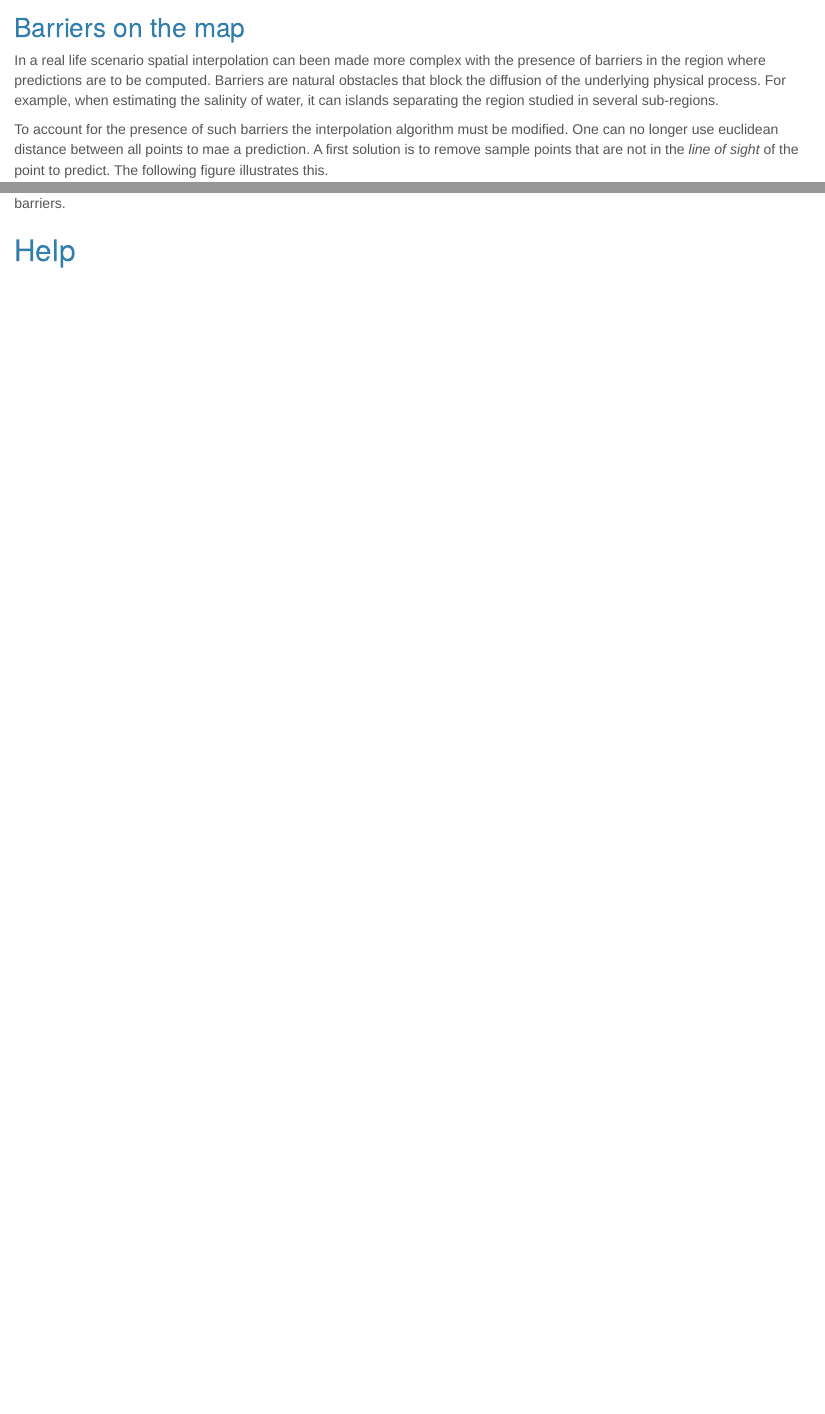
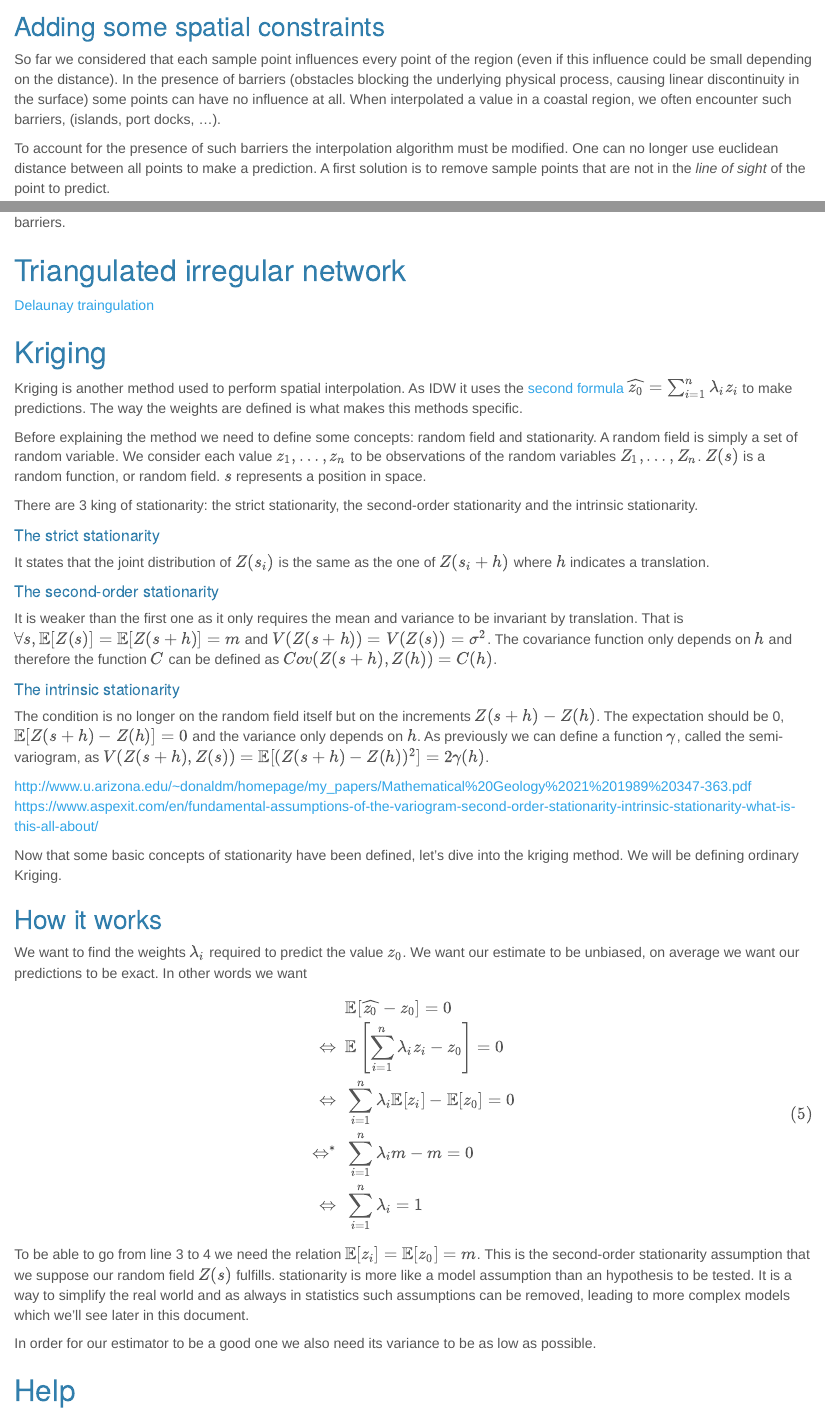
Before and after one commit to MathieuMarauri/spatial-interpolation, an R Markdown document (rmarkdown/spatial-interpolation.Rmd): the page in a window 1100 px wide, from 6010 px down before the commit and from 5590 px down after it, and a second part further down, joined at a grey line. Rendered offline with R 4.5, knitr and Pandoc, with nearby package versions; some code elsewhere in the file could not run offline.

Commit message:
Start section on Kriging, specifically stationarity

````diff
--- a/rmarkdown/biblio.bib
+++ b/rmarkdown/biblio.bib
@@ -22,0 +27,4 @@ doi = {10.1080/13658816.2015.1018833}
+    year = {2019},
+    note = {R package version 0.2-8},
+    url = {https://cran.r-project.org/package=ipdw},
+  }
--- a/rmarkdown/spatial-interpolation.Rmd
+++ b/rmarkdown/spatial-interpolation.Rmd
@@ -358,16 +358,16 @@ data.table(simulated_grid[, c("x", "y")], "idw_base" = pred[, 1], "idw_gstat" =
   )
 ```
 
-## Barriers on the map
+## Adding some spatial constraints
 
 ```{r barriers_data}
 barriers <- readRDS("../data/barriers.rds")
 points <- readRDS("../data/points.rds")
 ```
 
-In a real life scenario spatial interpolation can been made more complex with the presence of barriers in the region where predictions are to be computed. Barriers are natural obstacles that block the diffusion of the underlying physical process. For example, when estimating the salinity of water, it can islands separating the region studied in several sub-regions.
+So far we considered that each sample point influences every point of the region (even if this influence could be small depending on the distance). In the presence of barriers (obstacles blocking the underlying physical process, causing linear discontinuity in the surface) some points can have no influence at all. When interpolated a value in a coastal region, we often encounter such barriers, (islands, port docks, ...).
 
-To account for the presence of such barriers the interpolation algorithm must be modified. One can no longer use euclidean distance between all points to mae a prediction. A first solution is to remove sample points that are not in the _line of sight_ of the point to predict. The following figure illustrates this.
+To account for the presence of such barriers the interpolation algorithm must be modified. One can no longer use euclidean distance between all points to make a prediction. A first solution is to remove sample points that are not in the _line of sight_ of the point to predict.
 
 ```{r line-of-sight, fig.cap = "Source = [ArcGIS blog on esri.com](https://www.esri.com/arcgis-blog/products/analytics/analytics/interpolation-in-the-presence-of-barriers/)"}
 include_graphics("images/idw_barriers.png")
@@ -510,7 +512,55 @@ data.table(simulated_grid[, c("x", "y")], "pred" = pred[, 1], "idw" = pred_idw$z
 
 We clearly see that the barriers prevent the high values located in the north-west part of the region to extend beyond the barriers.
 
-#
+# Triangulated irregular network
+
+[Delaunay traingulation](http://www.cs.uu.nl/geobook/interpolation.pdf)
+
+# Kriging
+
+Kriging is another method used to perform spatial interpolation. As IDW it uses the  [second formula](#the-equation) $\widehat{z_0} = \sum_{i = 1}^{n}\lambda_i z_i$ to make predictions. The way the weights are defined is what makes this methods specific.
+
+Before explaining the method we need to define some concepts: random field and stationarity. A random field is simply a set of random variable. We consider each value $z_1, \dots, z_n$ to be observations of the random variables $Z_1, \dots, Z_n$. $Z(s)$ is a random function, or random field. $s$ represents a position in space.
+
+There are 3 king of stationarity: the strict stationarity, the second-order stationarity and the intrinsic stationarity.
+
+#### The strict stationarity
+
+It states that the joint distribution of $Z(s_i)$ is the same as the one of $Z(s_i + h)$ where $h$ indicates a translation.
+
+#### The second-order stationarity
+
+It is weaker than the first one as it only requires the mean and variance to be invariant by translation. That is $\forall s,  \mathbb{E}[Z(s)] = \mathbb{E}[Z(s+h)] = m$ and $V(Z(s+h)) = V(Z(s)) = \sigma^2$. The covariance function only depends on $h$ and therefore the function $C$ can be defined as $Cov(Z(s+h), Z(h)) = C(h)$.
+
+#### The intrinsic stationarity
+
+The condition is no longer on the random field itself but on the increments $Z(s+h) - Z(h)$. The expectation should be 0, $\mathbb{E}[Z(s+h) - Z(h)] = 0$ and the variance only depends on $h$. As previously we can define a function $\gamma$, called the semi-variogram, as $V(Z(s+h), Z(s)) = \mathbb{E}[(Z(s+h) - Z(h))^2] = 2\gamma(h)$.
+
+http://www.u.arizona.edu/~donaldm/homepage/my_papers/Mathematical%20Geology%2021%201989%20347-363.pdf
+https://www.aspexit.com/en/fundamental-assumptions-of-the-variogram-second-order-stationarity-intrinsic-stationarity-what-is-this-all-about/
+
+Now that some basic concepts of stationarity have been defined, let's dive into the kriging method. We will be defining ordinary Kriging.
+
+## How it works
+
+We want to find the weights $\lambda_i$ required to predict the value $z_0$. We want our estimate to be unbiased, on average we want our predictions to be exact. In other words we want
+
+$$
+\begin{equation}
+\begin{split}
+& \mathbb{E}[\widehat{z_0} - z_0] = 0 \\
+\Leftrightarrow \ & \mathbb{E}\left[\sum_{i = 1}^{n}\lambda_i z_i - z_0\right] = 0 \\
+\Leftrightarrow \ & \sum_{i = 1}^{n}\lambda_i \mathbb{E}[z_i] - \mathbb{E}[z_0] = 0 \\
+\Leftrightarrow^* \ & \sum_{i = 1}^{n}\lambda_i m - m = 0 \\
+\Leftrightarrow \ & \sum_{i = 1}^{n}\lambda_i = 1
+\end{split}
+\end{equation}
+$$
+
+To be able to go from line 3 to 4 we need the relation $\mathbb{E}[z_i] = \mathbb{E}[z_0] = m$. This is the second-order stationarity assumption that we suppose our random field $Z(s)$ fulfills. stationarity is more like a model assumption than an hypothesis to be tested. It is a way to simplify the real world and as always in statistics such assumptions can be removed, leading to more complex models which we'll see later in this document.
+
+In order for our estimator to be a good one we also need its variance to be as low as possible.
+
 
 # Help
 
````
Also changed, not shown: rmarkdown/biblio.bib (4 more changed lines), rmarkdown/spatial-interpolation.Rmd (32 more changed lines).
